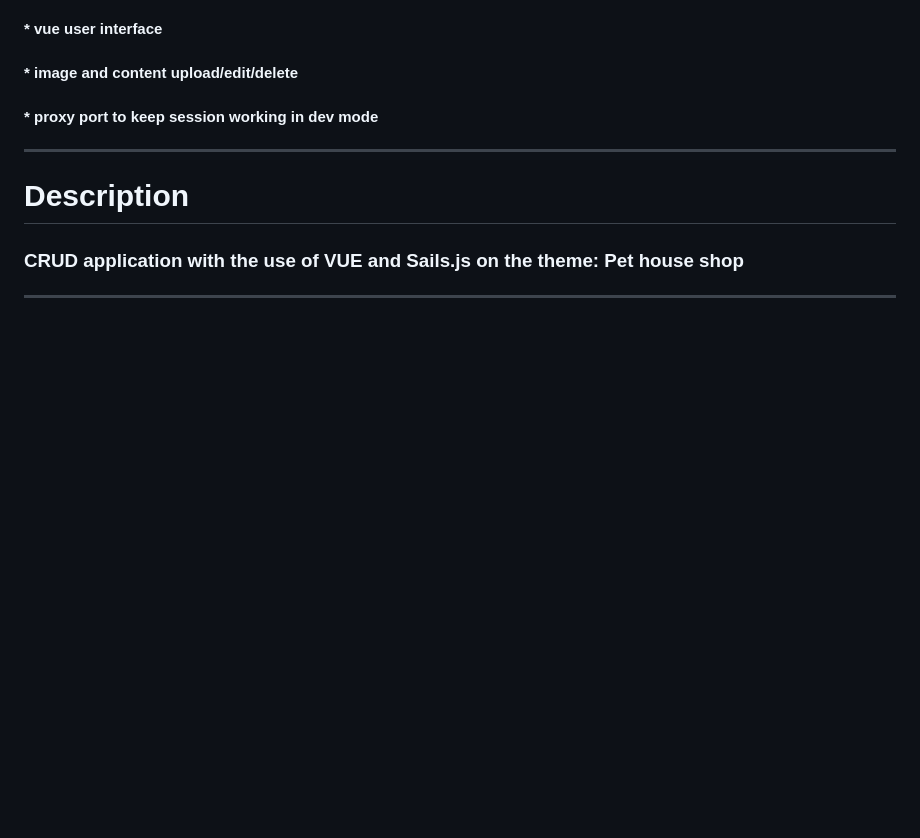
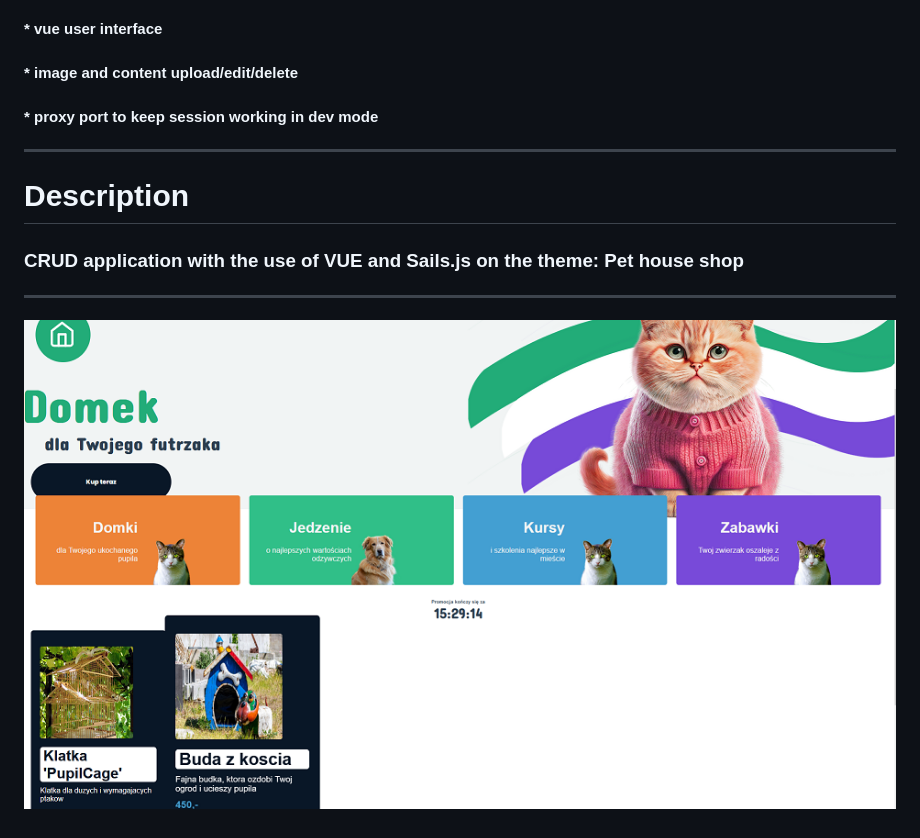
Before and after one commit to cybeq/PetStore, a Markdown page: README.md, the part around the change. Rendered like a GitHub page; pictures changed too: img.png (added); blank space fills up the shorter version.

```diff
--- a/README.md
+++ b/README.md
@@ -36,3 +36,4 @@ ________
 ### CRUD application with the use of VUE and Sails.js on the theme: Pet house shop
 
 ---------
+![img.png](img.png)
```
Also changed, not shown: 3 other files.
